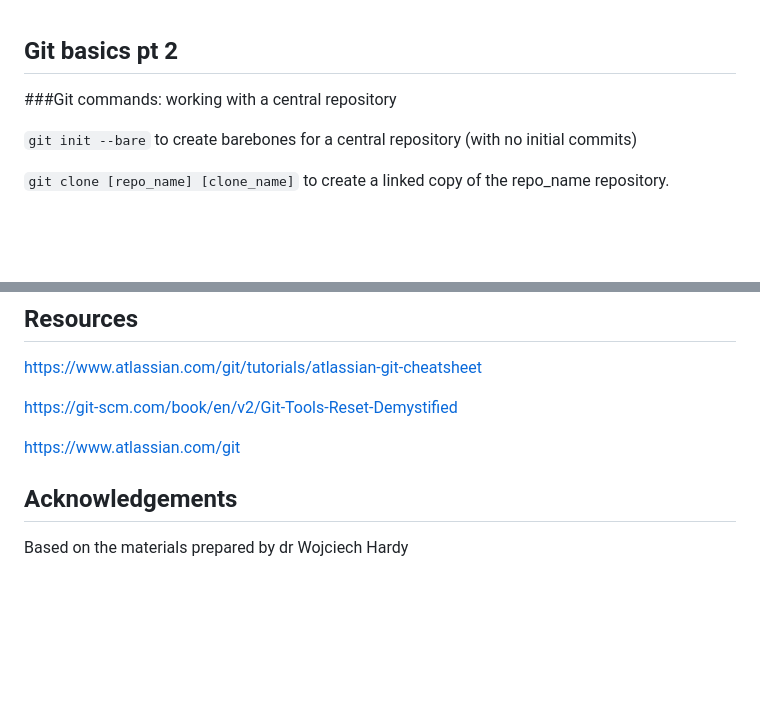
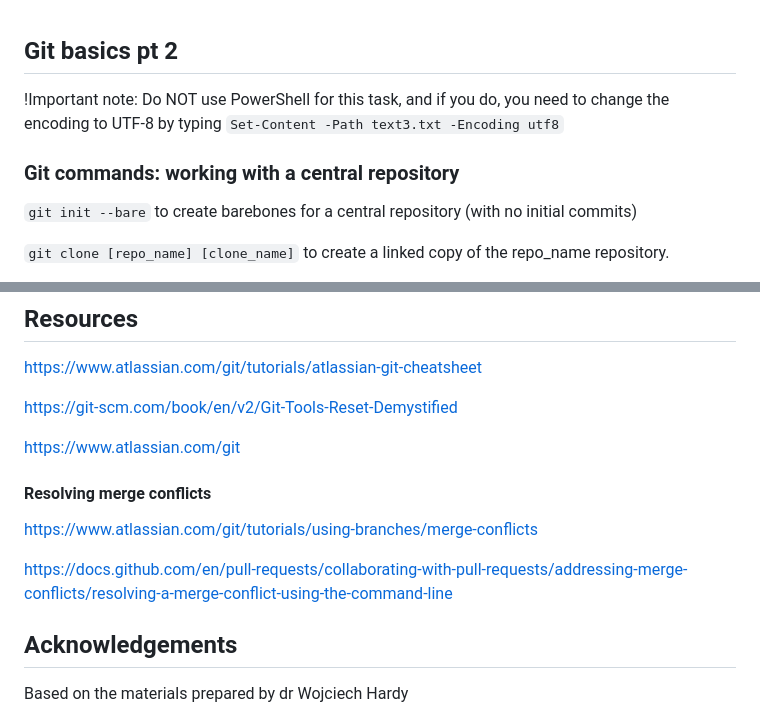
Before and after one commit to glowform/reproducible-research, a Markdown page: Assignments/RR_assignment_3.md, 2 parts joined by grey strips. GitHub-like rendering; blank space fills up the shorter version.

```diff
--- a/Assignments/RR_assignment_3.md
+++ b/Assignments/RR_assignment_3.md
@@ -1,7 +1,9 @@
 
 ## Git basics pt 2
 
-###Git commands: working with a central repository
+!Important note: Do NOT use PowerShell for this task, and if you do, you need to change the encoding to UTF-8 by typing `Set-Content -Path text3.txt -Encoding utf8`
+
+### Git commands: working with a central repository
 
 `git init --bare` to create barebones for a central repository (with no initial commits)
 
@@ -214,6 +216,12 @@ https://git-scm.com/book/en/v2/Git-Tools-Reset-Demystified
 
 https://www.atlassian.com/git
 
+#### Resolving merge conflicts
+
+https://www.atlassian.com/git/tutorials/using-branches/merge-conflicts
+
+https://docs.github.com/en/pull-requests/collaborating-with-pull-requests/addressing-merge-conflicts/resolving-a-merge-conflict-using-the-command-line
+
 
 ## Acknowledgements
 Based on the materials prepared by dr Wojciech Hardy
```
